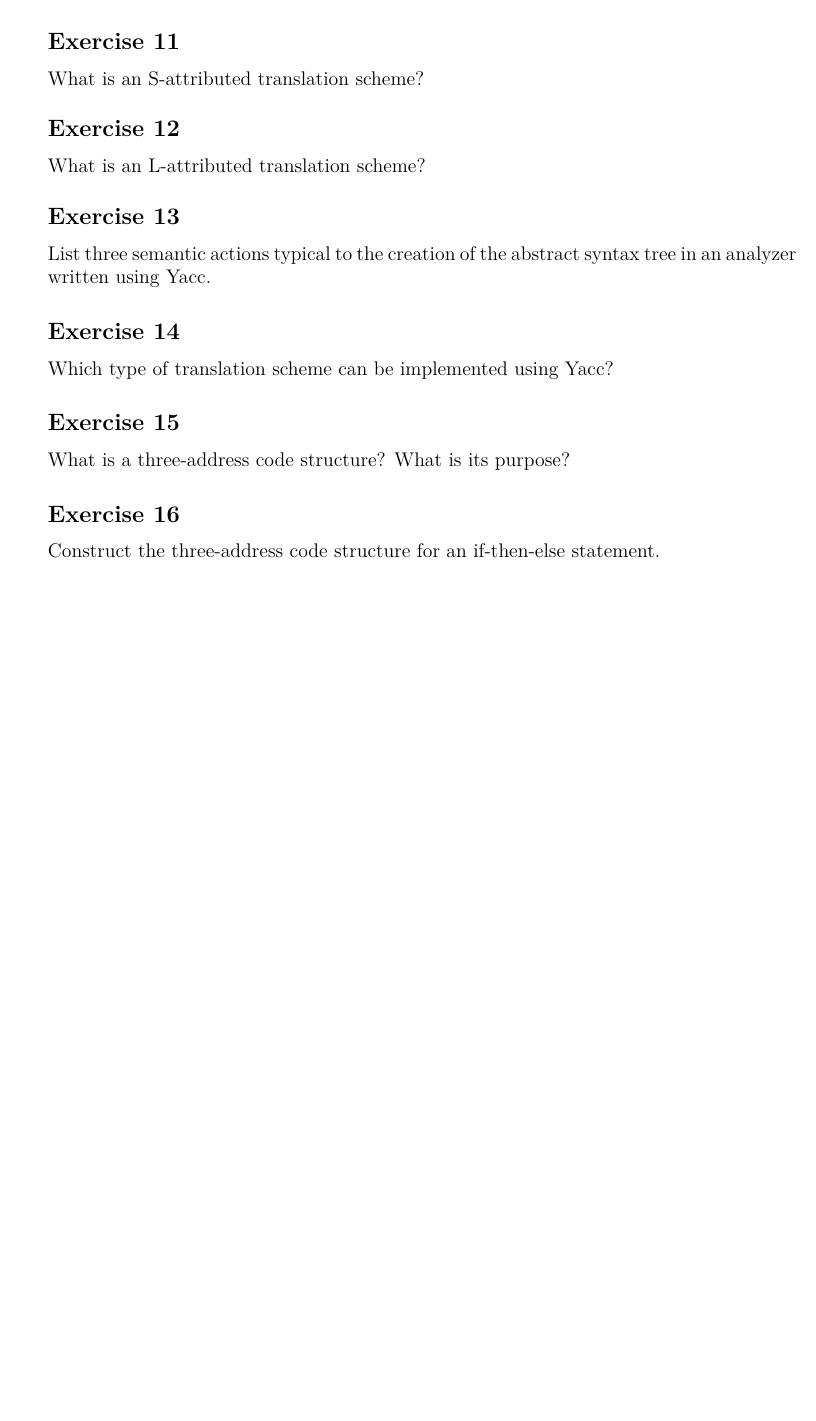
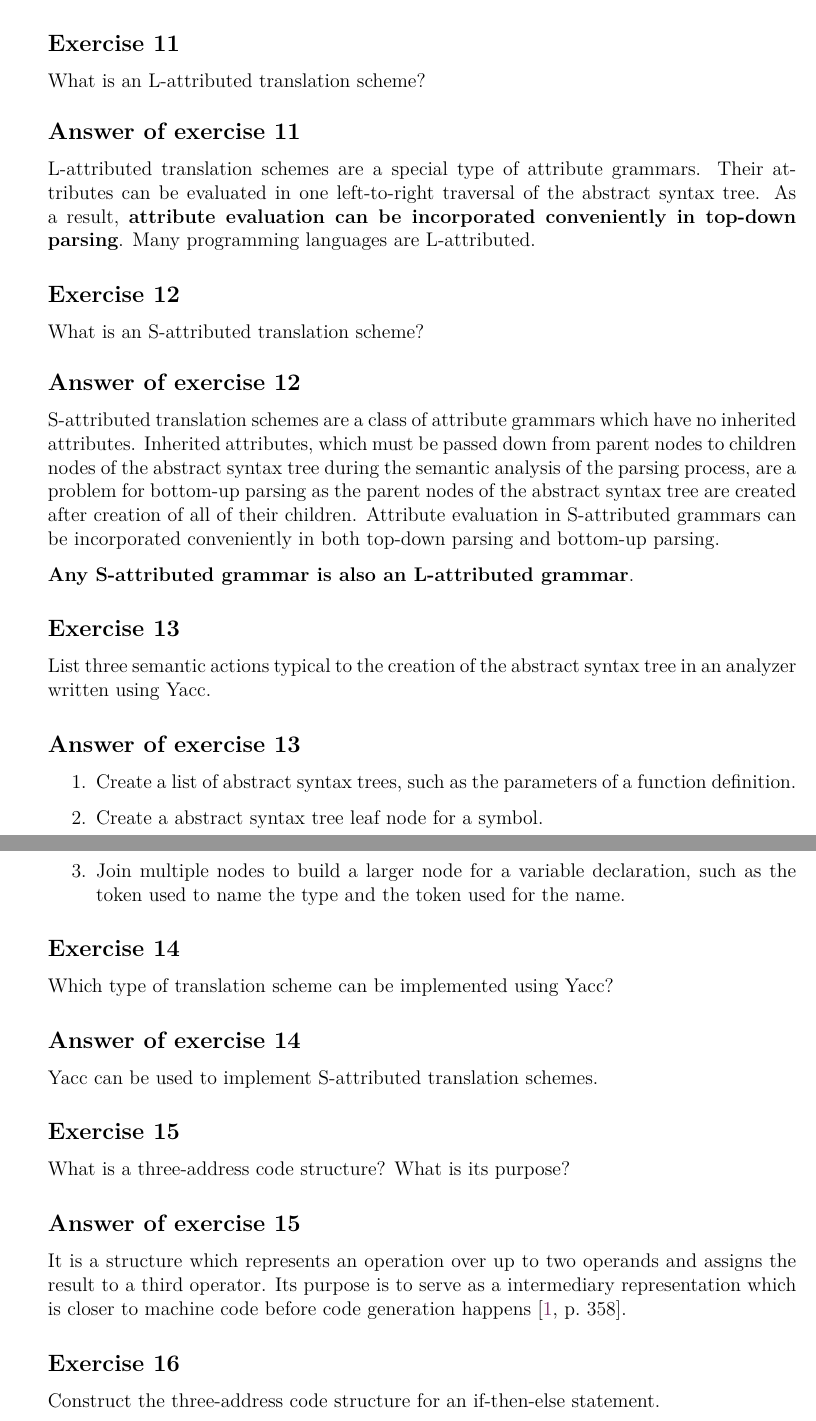
Before and after one commit to bernardosulzbach/notes, a LaTeX thesis (notes.tex, which reads parts/computer-science/compilers.tex): part of page 88 of 169 before the commit and two parts of pages 89 and 90 of 171 after it, the two joined at a grey line, cut so that both start at the same text, the shorter picture padded with empty space. Compiled offline with pdfLaTeX; a LaTeX package or settings file that is missing is left out.

Commit message:
Solved some compiler exercises

```diff
--- a/parts/computer-science/compilers.tex
+++ b/parts/computer-science/compilers.tex
@@ -163,23 +189,52 @@ What is an attribute grammar?
+That is, an attribute grammar has rules which define \textbf{the value of an attribute purely in terms of other attributes and constants} \cite[p.~306]{compilers-aho-2007}.
+\end{Answer}
+
+\begin{Exercise}
+What is an L-attributed translation scheme?
+\end{Exercise}
+\begin{Answer}
+L-attributed translation schemes are a special type of attribute grammars.
+Their attributes can be evaluated in one left-to-right traversal of the abstract syntax tree.
+As a result, \textbf{attribute evaluation can be incorporated conveniently in top-down parsing}.
+Many programming languages are L-attributed.
+\end{Answer}
 
 \begin{Exercise}
 What is an S-attributed translation scheme?
 \end{Exercise}
+\begin{Answer}
+S-attributed translation schemes are a class of attribute grammars which have no inherited attributes.
+Inherited attributes, which must be passed down from parent nodes to children nodes of the abstract syntax tree during the semantic analysis of the parsing process, are a problem for bottom-up parsing as the parent nodes of the abstract syntax tree are created after creation of all of their children.
+Attribute evaluation in S-attributed grammars can be incorporated conveniently in both top-down parsing and bottom-up parsing.
 
-\begin{Exercise}
-What is an L-attributed translation scheme?
-\end{Exercise}
+\textbf{Any S-attributed grammar is also an L-attributed grammar}.
+\end{Answer}
 
 \begin{Exercise}
 List three semantic actions typical to the creation of the abstract syntax tree in an analyzer written using Yacc.
 \end{Exercise}
+\begin{Answer}
+\begin{enumerate}
+\item Create a list of abstract syntax trees, such as the parameters of a function definition.
+\item Create a abstract syntax tree leaf node for a symbol.
+\item Join multiple nodes to build a larger node for a variable declaration, such as the token used to name the type and the token used for the name.
+\end{enumerate}
+\end{Answer}
 
 \begin{Exercise}
 Which type of translation scheme can be implemented using Yacc?
 \end{Exercise}
+\begin{Answer}
+Yacc can be used to implement S-attributed translation schemes.
+\end{Answer}
 
 \begin{Exercise}
 What is a three-address code structure? What is its purpose?
 \end{Exercise}
+\begin{Answer}
+It is a structure which represents an operation over up to two operands and assigns the result to a third operator.
+Its purpose is to serve as a intermediary representation which is closer to machine code before code generation happens \cite[p.~358]{compilers-aho-2007}.
+\end{Answer}
 
 \begin{Exercise}
 Construct the three-address code structure for an if-then-else statement.
```
Also changed, not shown: parts/computer-science/compilers.tex (53 more changed lines).
